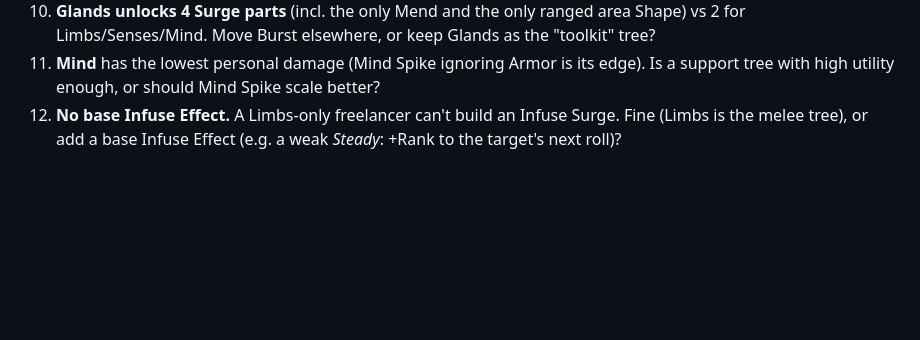
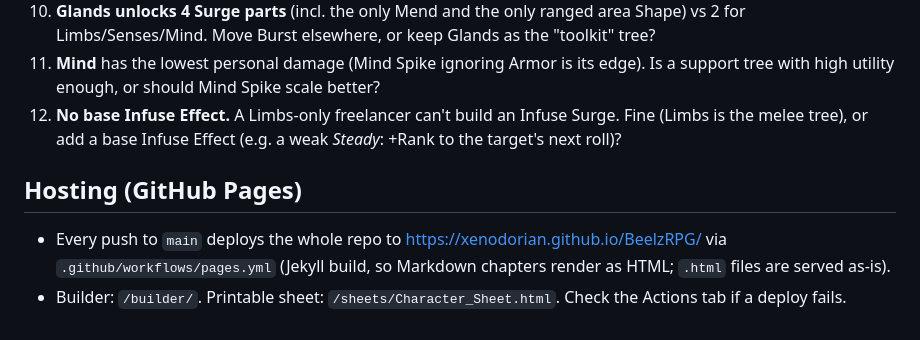
Before and after one commit to xenodorian/BeelzRPG, a Markdown page: Current_Work.md, the part around the change. GitHub-like rendering; blank space fills up the shorter version.

Commit message:
Current_Work: document Pages deploy workflow

```diff
--- a/Current_Work.md
+++ b/Current_Work.md
@@ -356,3 +356,8 @@ A skeptical second pass over `builder/index.html`: a rules cross-check script, r
 10. **Glands unlocks 4 Surge parts** (incl. the only Mend and the only ranged area Shape) vs 2 for Limbs/Senses/Mind. Move Burst elsewhere, or keep Glands as the "toolkit" tree?
 11. **Mind** has the lowest personal damage (Mind Spike ignoring Armor is its edge). Is a support tree with high utility enough, or should Mind Spike scale better?
 12. **No base Infuse Effect.** A Limbs-only freelancer can't build an Infuse Surge. Fine (Limbs is the melee tree), or add a base Infuse Effect (e.g. a weak *Steady*: +Rank to the target's next roll)?
+
+## Hosting (GitHub Pages)
+
+- Every push to `main` deploys the whole repo to https://xenodorian.github.io/BeelzRPG/ via `.github/workflows/pages.yml` (Jekyll build, so Markdown chapters render as HTML; `.html` files are served as-is).
+- Builder: `/builder/`. Printable sheet: `/sheets/Character_Sheet.html`. Check the Actions tab if a deploy fails.
```
